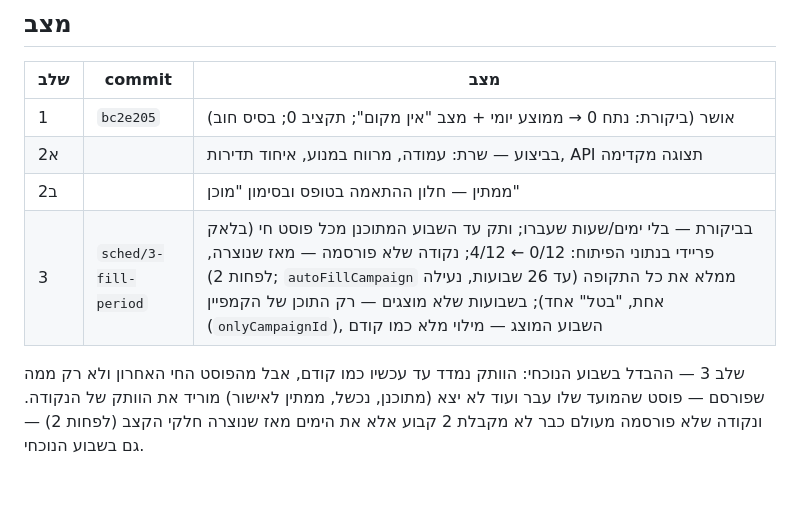
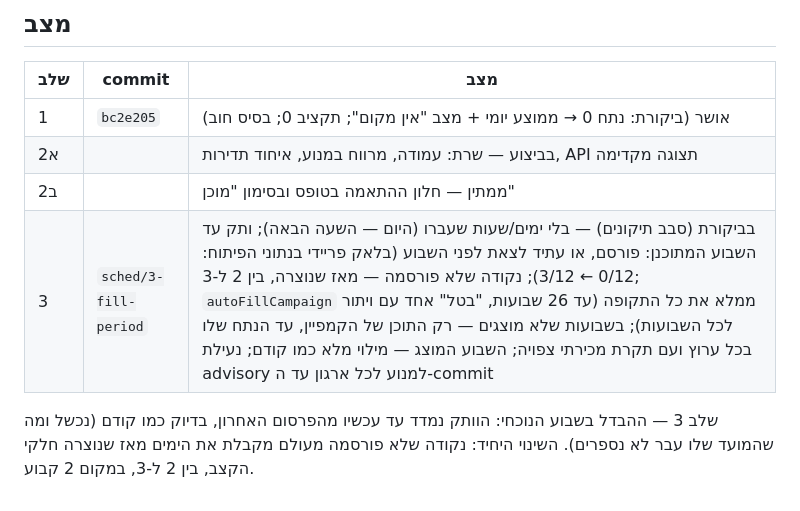
Before and after one commit to fincat-boop/mission-control, a Markdown page: docs/scheduling-overhaul.md, the part around the change. Rendered like a GitHub page.

Commit message:
docs(sched): שלב 3 אחרי סבב התיקונים
Co-Authored-By: Claude Opus 5.5 <noreply@anthropic.com>

```diff
--- a/docs/scheduling-overhaul.md
+++ b/docs/scheduling-overhaul.md
@@ -58,9 +58,8 @@
 | 1 | `bc2e205` | אושר (ביקורת: נתח 0 → ממוצע יומי + מצב "אין מקום"; תקציב 0; בסיס חוב) |
 | 2א | | בביצוע — שרת: עמודה, מרווח במנוע, איחוד תדירות, API תצוגה מקדימה |
 | 2ב | | ממתין — חלון ההתאמה בטופס ובסימון "מוכן" |
-| 3 | `sched/3-fill-period` | בביקורת — בלי ימים/שעות שעברו; ותק עד השבוע המתוכנן מכל פוסט חי (בלאק פריידי בנתוני הפיתוח: 0/12 ← 4/12; נקודה שלא פורסמה — מאז שנוצרה, לפחות 2); `autoFillCampaign` ממלא את כל התקופה (עד 26 שבועות, נעילה אחת, "בטל" אחד); בשבועות שלא מוצגים — רק התוכן של הקמפיין (`onlyCampaignId`), השבוע המוצג — מילוי מלא כמו קודם |
+| 3 | `sched/3-fill-period` | בביקורת (סבב תיקונים) — בלי ימים/שעות שעברו (היום — השעה הבאה); ותק עד השבוע המתוכנן: פורסם, או עתיד לצאת לפני השבוע (בלאק פריידי בנתוני הפיתוח: 0/12 ← 3/12); נקודה שלא פורסמה — מאז שנוצרה, בין 2 ל-3; `autoFillCampaign` ממלא את כל התקופה (עד 26 שבועות, "בטל" אחד עם ויתור לכל השבועות); בשבועות שלא מוצגים — רק התוכן של הקמפיין, עד הנתח שלו בכל ערוץ ועם תקרת מכירתי צפויה; השבוע המוצג — מילוי מלא כמו קודם; נעילת advisory למנוע לכל ארגון עד ה-commit |
 
-שלב 3 — ההבדל בשבוע הנוכחי: הוותק נמדד עד עכשיו כמו קודם, אבל מהפוסט החי
-האחרון ולא רק ממה שפורסם — פוסט שהמועד שלו עבר ועוד לא יצא (מתוכנן, נכשל,
-ממתין לאישור) מוריד את הוותק של הנקודה. ונקודה שלא פורסמה מעולם כבר לא מקבלת 2
-קבוע אלא את הימים מאז שנוצרה חלקי הקצב (לפחות 2) — גם בשבוע הנוכחי.
+שלב 3 — ההבדל בשבוע הנוכחי: הוותק נמדד עד עכשיו מהפרסום האחרון, בדיוק
+כמו קודם (נכשל ומה שהמועד שלו עבר לא נספרים). השינוי היחיד: נקודה שלא
+פורסמה מעולם מקבלת את הימים מאז שנוצרה חלקי הקצב, בין 2 ל-3, במקום 2 קבוע.
```
